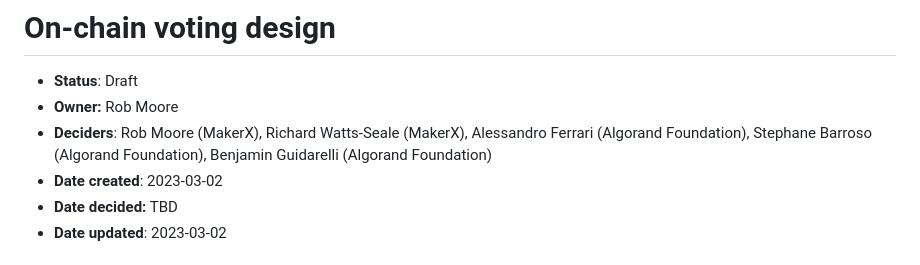
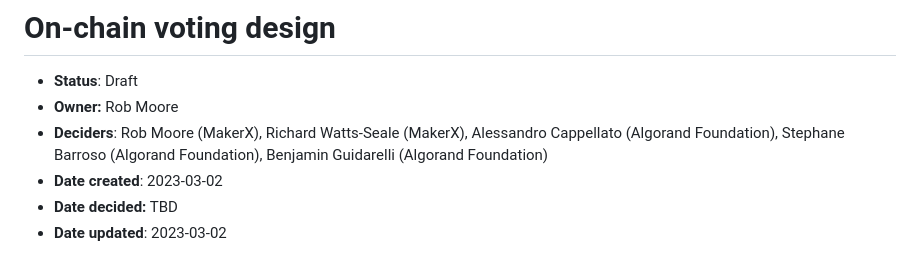
Before and after one commit to algorandfoundation/nft_voting_tool, a Markdown page: docs/architecture-decisions/2023-03-02_voting-design.md, the part around the change. GitHub-like rendering.

Commit message:
Update 2023-03-02_voting-design.md
updated my last name

```diff
--- a/docs/architecture-decisions/2023-03-02_voting-design.md
+++ b/docs/architecture-decisions/2023-03-02_voting-design.md
@@ -2,7 +2,7 @@
 
 - **Status**: Draft
 - **Owner:** Rob Moore
-- **Deciders**: Rob Moore (MakerX), Richard Watts-Seale (MakerX), Alessandro Ferrari (Algorand Foundation), Stephane Barroso (Algorand Foundation), Benjamin Guidarelli (Algorand Foundation)
+- **Deciders**: Rob Moore (MakerX), Richard Watts-Seale (MakerX), Alessandro Cappellato (Algorand Foundation), Stephane Barroso (Algorand Foundation), Benjamin Guidarelli (Algorand Foundation)
 - **Date created**: 2023-03-02
 - **Date decided:** TBD
 - **Date updated**: 2023-03-02
```
